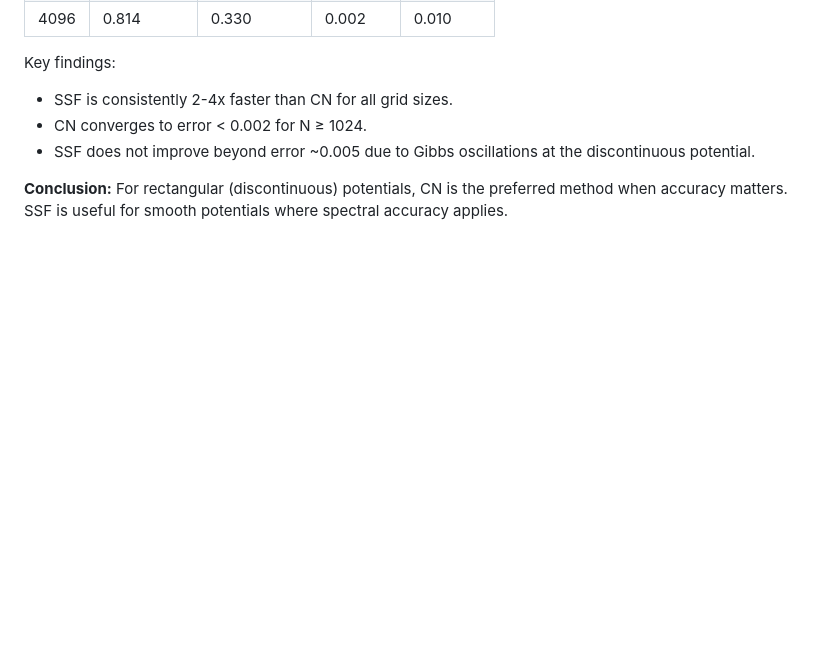
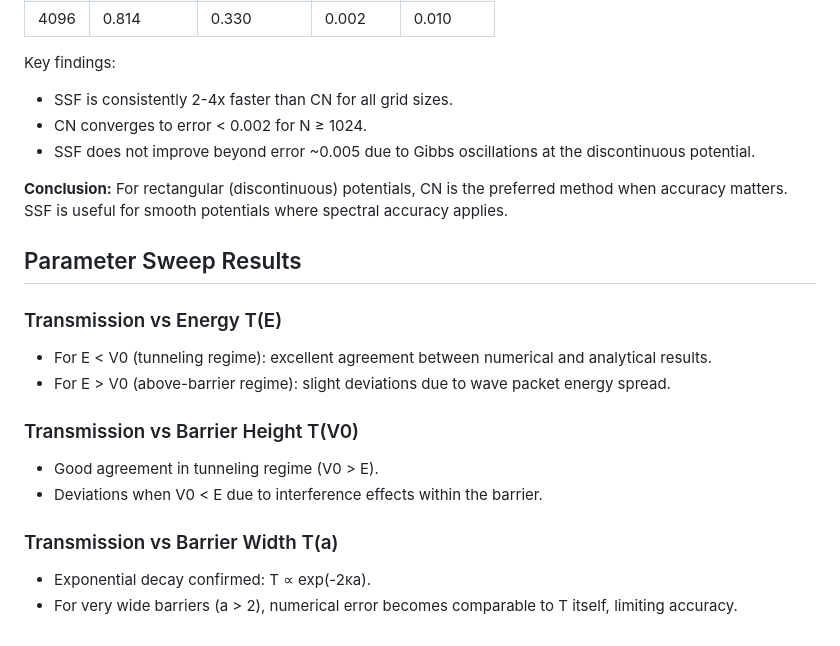
Before and after one commit to akhilgovarr-ai/quantumtunnelingvisualizer, a Markdown page: docs/methodology.md, the part around the change. GitHub-like rendering; blank space fills up the shorter version.

Commit message:
Add parameter sweep findings to methodology

```diff
--- a/docs/methodology.md
+++ b/docs/methodology.md
@@ -117,3 +117,17 @@ Key findings:
 - SSF does not improve beyond error ~0.005 due to Gibbs oscillations at the discontinuous potential.
 
 **Conclusion:** For rectangular (discontinuous) potentials, CN is the preferred method when accuracy matters. SSF is useful for smooth potentials where spectral accuracy applies.
+
+## Parameter Sweep Results
+
+### Transmission vs Energy T(E)
+- For E < V0 (tunneling regime): excellent agreement between numerical and analytical results.
+- For E > V0 (above-barrier regime): slight deviations due to wave packet energy spread.
+
+### Transmission vs Barrier Height T(V0)
+- Good agreement in tunneling regime (V0 > E).
+- Deviations when V0 < E due to interference effects within the barrier.
+
+### Transmission vs Barrier Width T(a)
+- Exponential decay confirmed: T ∝ exp(-2κa).
+- For very wide barriers (a > 2), numerical error becomes comparable to T itself, limiting accuracy.
```
